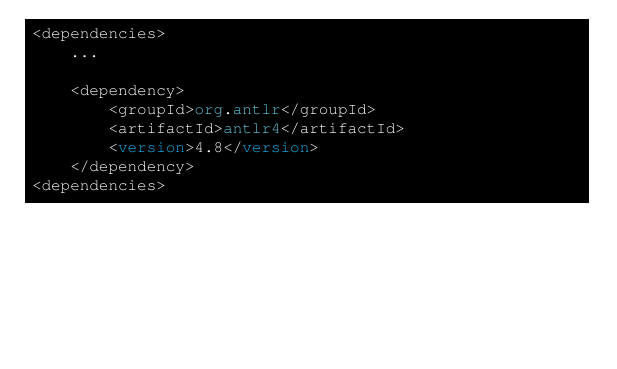
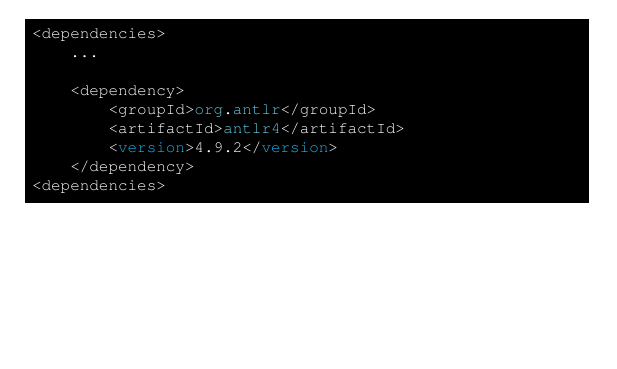
Before and after one commit to meschoyez/ANTLRenVSCode, a LaTeX paper (ANTLRenVisualStudioCode.tex, which reads code/ANTLRpom.xml): part of page 7 of 13, cut so that both start at the same text. Compiled offline with pdfLaTeX.

Commit message:
Cambios inconclusos

```diff
--- a/code/ANTLRpom.xml
+++ b/code/ANTLRpom.xml
@@ -4,6 +4,6 @@
     <dependency>
         <groupId>org.antlr</groupId>
         <artifactId>antlr4</artifactId>
-        <version>4.8</version>
+        <version>4.9.2</version>
     </dependency>
 <dependencies>
```
Also changed, not shown: ANTLRenVisualStudioCode.tex (+2 -0 lines), EntornoTrabajo.tex (+1 -1 lines), ANTLRenVisualStudioCode.pdf, 2 other files.
